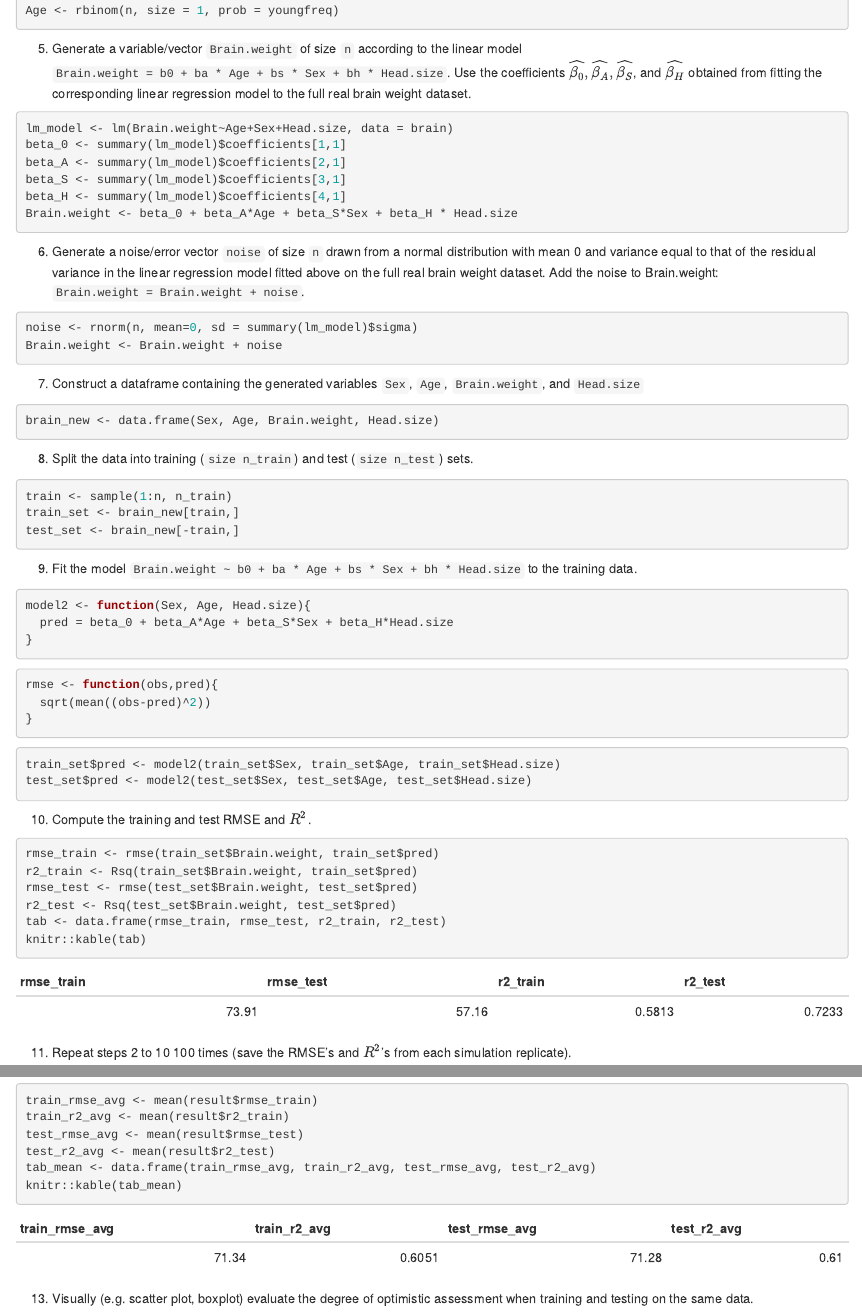
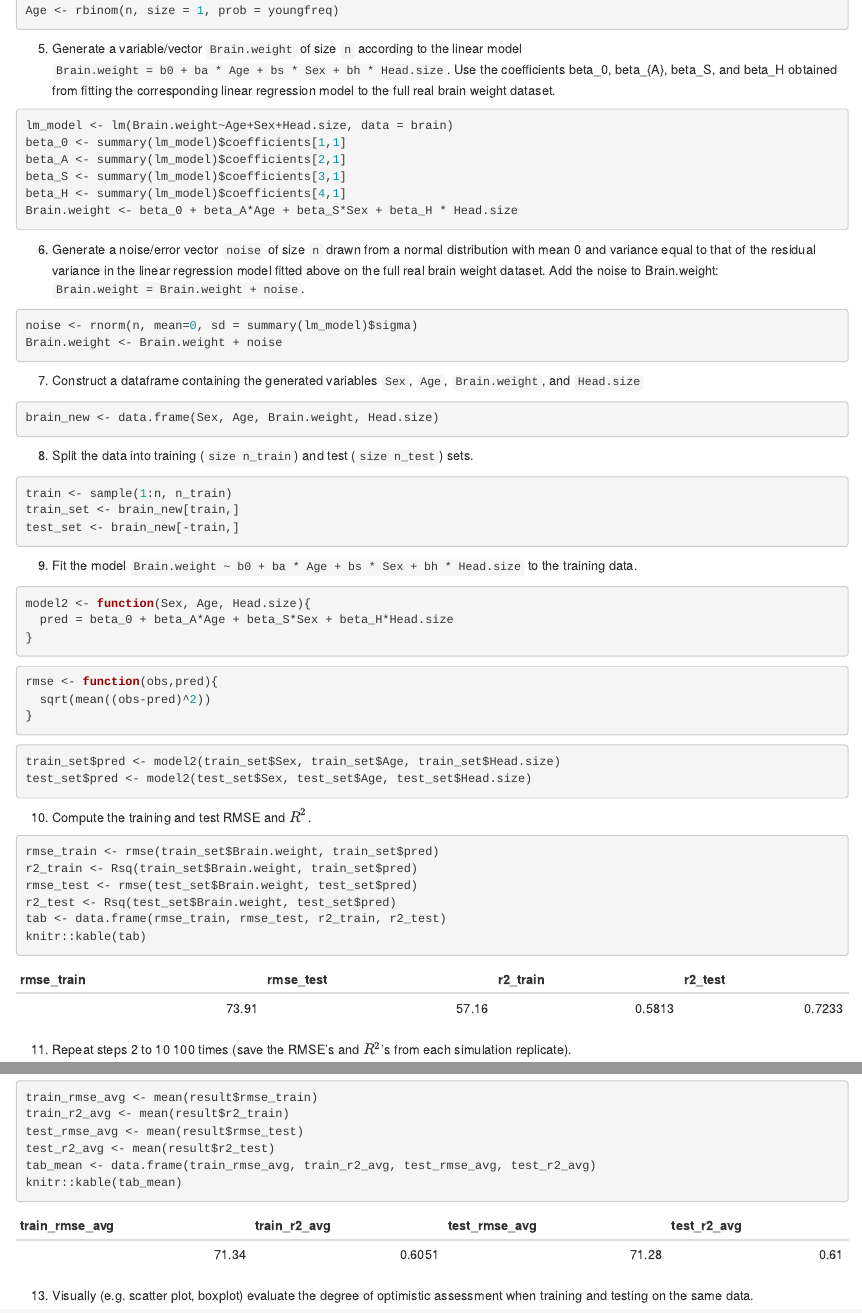
Before and after one commit to Nicky-Nie/PM591, an R Markdown document (HW1/HW1.Rmd): the page in a window 1100 px wide, from 5250 px down, and a second part further down, joined at a grey line. Rendered offline with R 4.5, knitr and Pandoc, with nearby package versions.

Commit message:
upload all files

````diff
--- a/HW1/HW1.Rmd
+++ b/HW1/HW1.Rmd
@@ -3,9 +3,10 @@ title: "PM591 Assignment01"
 author: "NickyNie"
 date: "1/26/2022"
 output:
+  - github_document
   - html_document
-  - github_document
-always_allow_html: true
+  - pdf_document
+always_allow_html: True
 ---
 ```{r setup, message=FALSE}
 options(scipen = 1, digits = 4)
@@ -181,7 +182,7 @@ Age <- rbinom(n, size = 1, prob = youngfreq)
 ```
 
 
-5. Generate a variable/vector ``Brain.weight`` of size ``n`` according to the linear model ``Brain.weight = b0 + ba * Age + bs * Sex + bh * Head.size``. Use the coefficients $\widehat{\beta_0}, \widehat{\beta_{A}},  \widehat{\beta_{S}}$, and $\widehat{\beta_{H}}$ obtained from fitting the corresponding linear regression model to the full real brain weight dataset.
+5. Generate a variable/vector ``Brain.weight`` of size ``n`` according to the linear model ``Brain.weight = b0 + ba * Age + bs * Sex + bh * Head.size``. Use the coefficients beta_0, beta_{A},  beta_S, and beta_H obtained from fitting the corresponding linear regression model to the full real brain weight dataset.
 ```{r}
 lm_model <- lm(Brain.weight~Age+Sex+Head.size, data = brain)
 beta_0 <- summary(lm_model)$coefficients[1,1]
````
Also changed, not shown: HW1/HW1.pdf (added), HW1/HW1_files/figure-gfm/unnamed-chunk-26-1.png (added), HW1/HW1_files/figure-gfm/unnamed-chunk-27-1.png (added), HW1/README.md (added).
